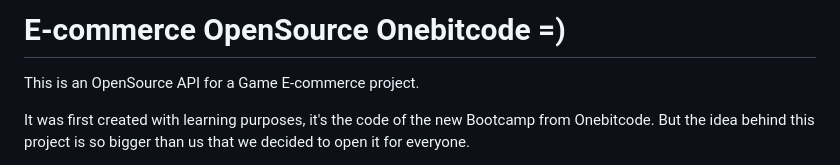
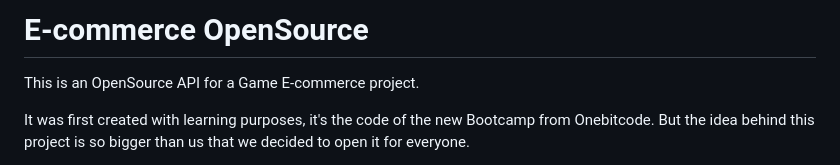
Before and after one commit to tales1982/Ecommerce_ONE, a Markdown page: e-commerce-Api-Dev-master/README.md, the part around the change. Drawn GitHub-style.

```diff
--- a/e-commerce-Api-Dev-master/README.md
+++ b/e-commerce-Api-Dev-master/README.md
@@ -1,4 +1,4 @@
-# E-commerce OpenSource Onebitcode =)
+# E-commerce OpenSource
 
 This is an OpenSource API for a Game E-commerce project.
 
```
